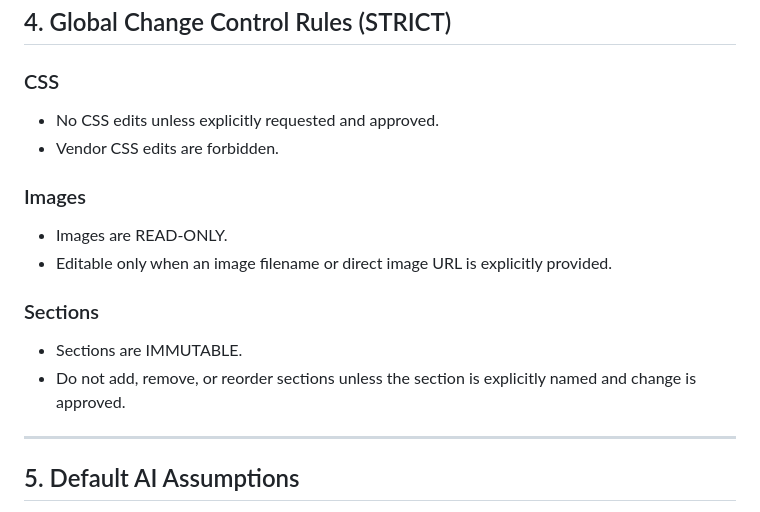
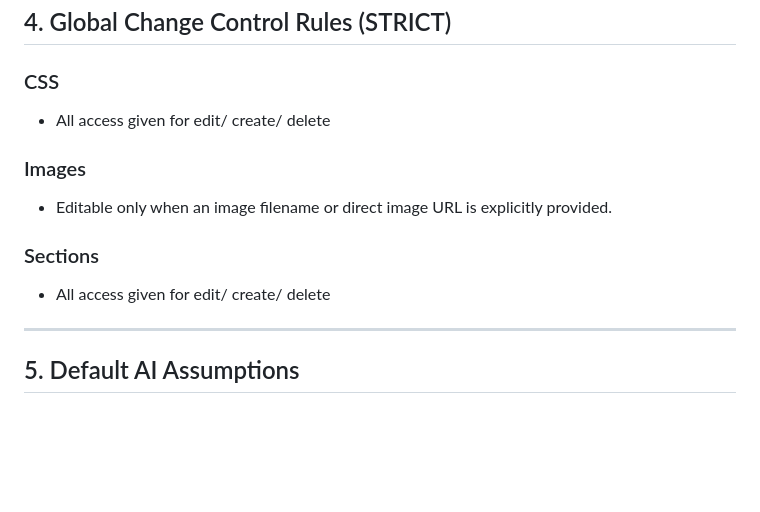
Before and after one commit to riverxapp/pixel-bloom-qni, a Markdown page: README.md, the part around the change. Rendered like a GitHub page; blank space fills up the shorter version.

```diff
--- a/README.md
+++ b/README.md
@@ -50,16 +50,13 @@ AI MUST preserve visual identity and layout intent.
 ## 4. Global Change Control Rules (STRICT)
 
 ### CSS
-- No CSS edits unless explicitly requested and approved.
-- Vendor CSS edits are forbidden.
+- All access given for edit/ create/ delete
 
 ### Images
-- Images are READ-ONLY.
 - Editable only when an image filename or direct image URL is explicitly provided.
 
 ### Sections
-- Sections are IMMUTABLE.
-- Do not add, remove, or reorder sections unless the section is explicitly named and change is approved.
+- All access given for edit/ create/ delete
 
 ---
 
```
